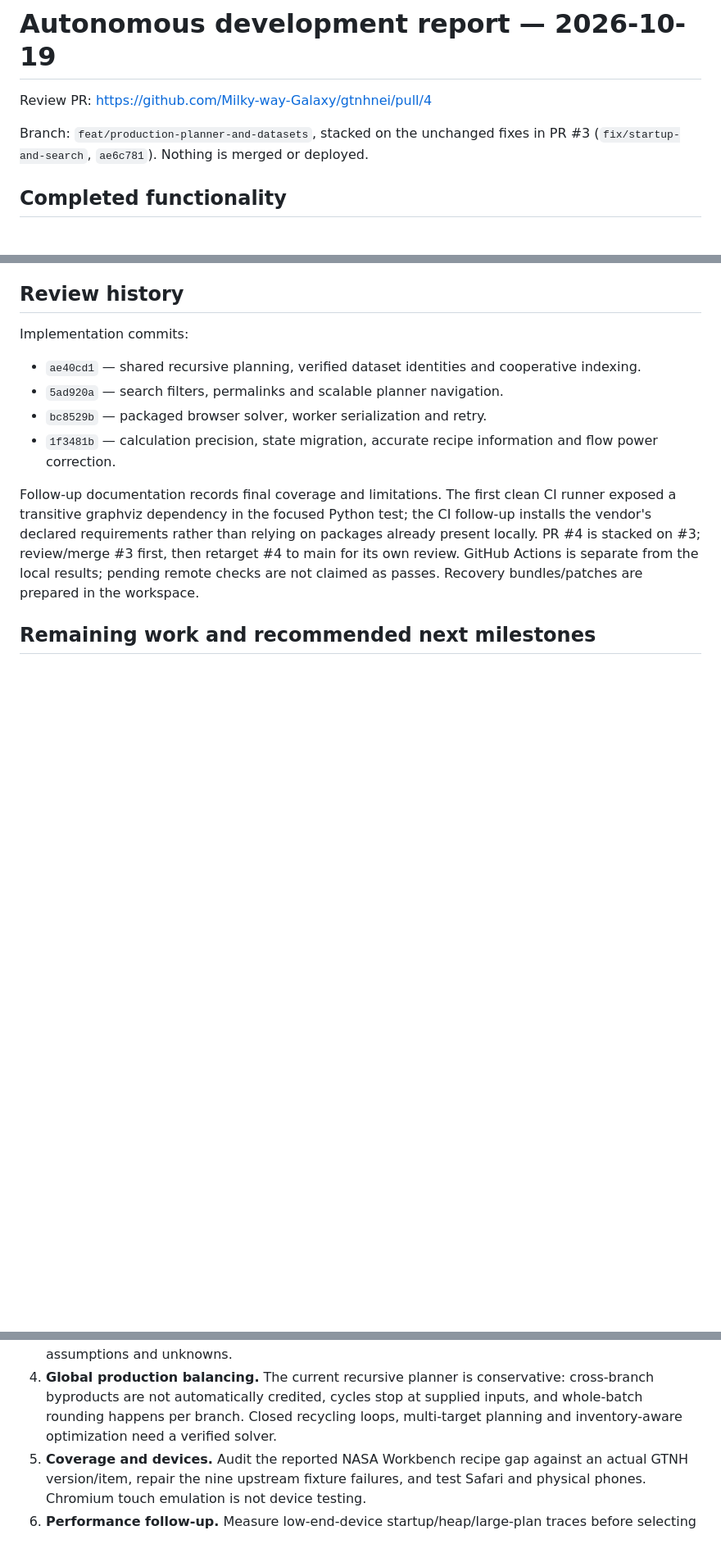
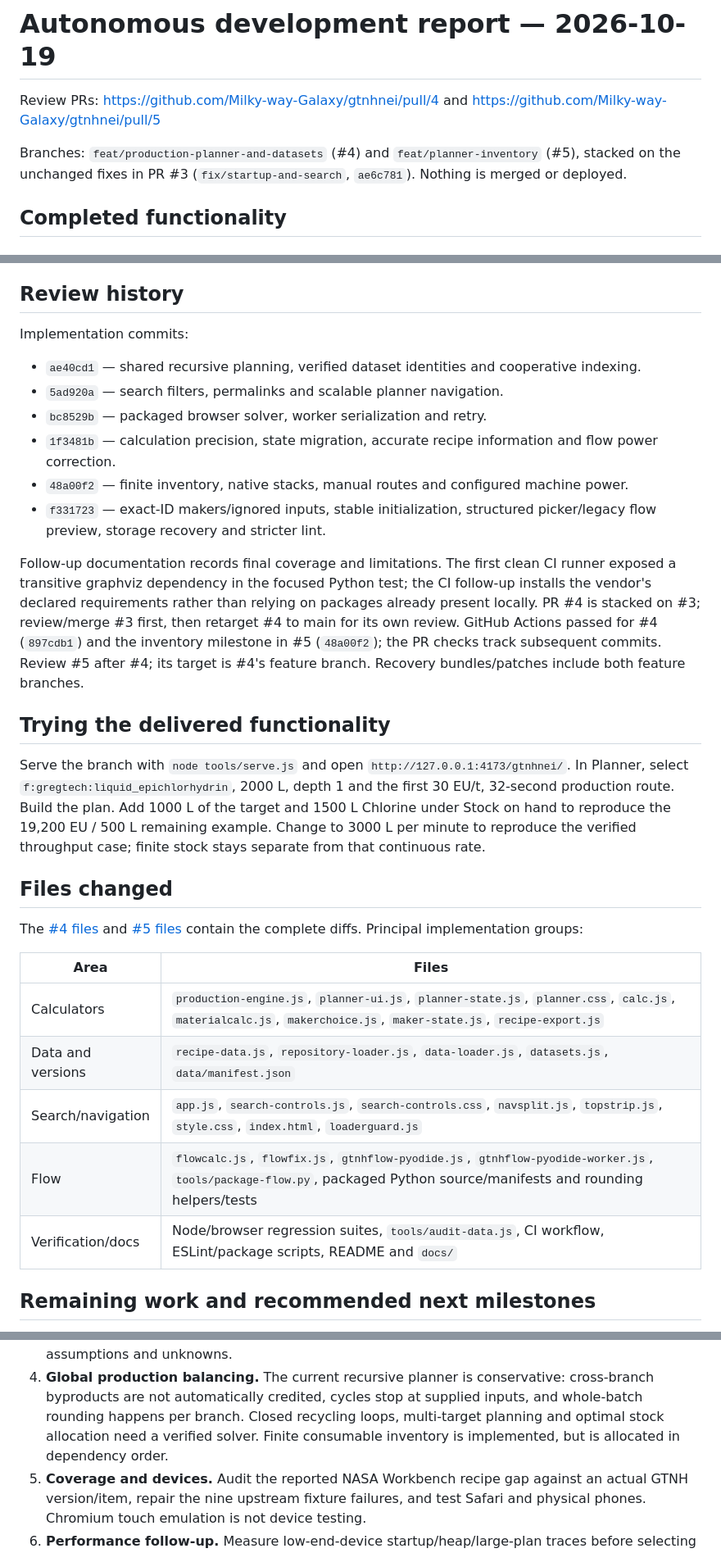
Before and after one commit to Milky-way-Galaxy/gtnhnei, a Markdown page: docs/overnight-development.md, 3 parts joined by grey strips. Shown at 82% size. GitHub-like rendering; blank space fills up the shorter version.

Commit message:
Record completed inventory and calculator integration verification

```diff
--- a/docs/overnight-development.md
+++ b/docs/overnight-development.md
@@ -1,9 +1,11 @@
 # Autonomous development report — 2026-10-19
 
-Review PR: https://github.com/Milky-way-Galaxy/gtnhnei/pull/4
+Review PRs: https://github.com/Milky-way-Galaxy/gtnhnei/pull/4 and
+https://github.com/Milky-way-Galaxy/gtnhnei/pull/5
 
-Branch: `feat/production-planner-and-datasets`, stacked on the unchanged fixes in
-PR #3 (`fix/startup-and-search`, `ae6c781`). Nothing is merged or deployed.
+Branches: `feat/production-planner-and-datasets` (#4) and `feat/planner-inventory`
+(#5), stacked on the unchanged fixes in PR #3 (`fix/startup-and-search`,
+`ae6c781`). Nothing is merged or deployed.
 
 ## Completed functionality
 
@@ -141,11 +186,38 @@ Implementation commits:
 - `5ad920a` — search filters, permalinks and scalable planner navigation.
 - `bc8529b` — packaged browser solver, worker serialization and retry.
 - `1f3481b` — calculation precision, state migration, accurate recipe information and flow power correction.
+- `48a00f2` — finite inventory, native stacks, manual routes and configured machine power.
+- `f331723` — exact-ID makers/ignored inputs, stable initialization, structured picker/legacy flow preview, storage recovery and stricter lint.
 
 Follow-up documentation records final coverage and limitations. The first clean CI runner exposed a transitive graphviz dependency in the focused Python test; the CI follow-up installs the vendor's declared requirements rather than relying on packages already present locally. PR #4 is stacked
 on #3; review/merge #3 first, then retarget #4 to main for its own review. GitHub
-Actions is separate from the local results; pending remote checks are not claimed
-as passes. Recovery bundles/patches are prepared in the workspace.
+Actions passed for #4 (`897cdb1`) and the inventory milestone in #5 (`48a00f2`);
+the PR checks track subsequent commits. Review #5 after #4; its target is #4's
+feature branch. Recovery bundles/patches include both feature branches.
+
+## Trying the delivered functionality
+
+Serve the branch with `node tools/serve.js` and open
+`http://127.0.0.1:4173/gtnhnei/`. In Planner, select
+`f:gregtech:liquid_epichlorhydrin`, 2000 L, depth 1 and the first 30 EU/t,
+32-second production route. Build the plan. Add 1000 L of the target and 1500 L
+Chlorine under Stock on hand to reproduce the 19,200 EU / 500 L remaining example.
+Change to 3000 L per minute to reproduce the verified throughput case; finite
+stock stays separate from that continuous rate.
+
+## Files changed
+
+The [#4 files](https://github.com/Milky-way-Galaxy/gtnhnei/pull/4/files) and
+[#5 files](https://github.com/Milky-way-Galaxy/gtnhnei/pull/5/files) contain the
+complete diffs. Principal implementation groups:
+
+| Area | Files |
+| --- | --- |
+| Calculators | `production-engine.js`, `planner-ui.js`, `planner-state.js`, `planner.css`, `calc.js`, `materialcalc.js`, `makerchoice.js`, `maker-state.js`, `recipe-export.js` |
+| Data and versions | `recipe-data.js`, `repository-loader.js`, `data-loader.js`, `datasets.js`, `data/manifest.json` |
+| Search/navigation | `app.js`, `search-controls.js`, `search-controls.css`, `navsplit.js`, `topstrip.js`, `style.css`, `index.html`, `loaderguard.js` |
+| Flow | `flowcalc.js`, `flowfix.js`, `gtnhflow-pyodide.js`, `gtnhflow-pyodide-worker.js`, `tools/package-flow.py`, packaged Python source/manifests and rounding helpers/tests |
+| Verification/docs | Node/browser regression suites, `tools/audit-data.js`, CI workflow, ESLint/package scripts, README and `docs/` |
 
 ## Remaining work and recommended next milestones
 
@@ -161,7 +233,8 @@ as passes. Recovery bundles/patches are prepared in the workspace.
 4. **Global production balancing.** The current recursive planner is conservative:
    cross-branch byproducts are not automatically credited, cycles stop at supplied
    inputs, and whole-batch rounding happens per branch. Closed recycling loops,
-   multi-target planning and inventory-aware optimization need a verified solver.
+   multi-target planning and optimal stock allocation need a verified solver.
+   Finite consumable inventory is implemented, but is allocated in dependency order.
 5. **Coverage and devices.** Audit the reported NASA Workbench recipe gap against
    an actual GTNH version/item, repair the nine upstream fixture failures, and
    test Safari and physical phones. Chromium touch emulation is not device testing.
```
Also changed, not shown: other parts of docs/overnight-development.md (+47 -4 lines).
